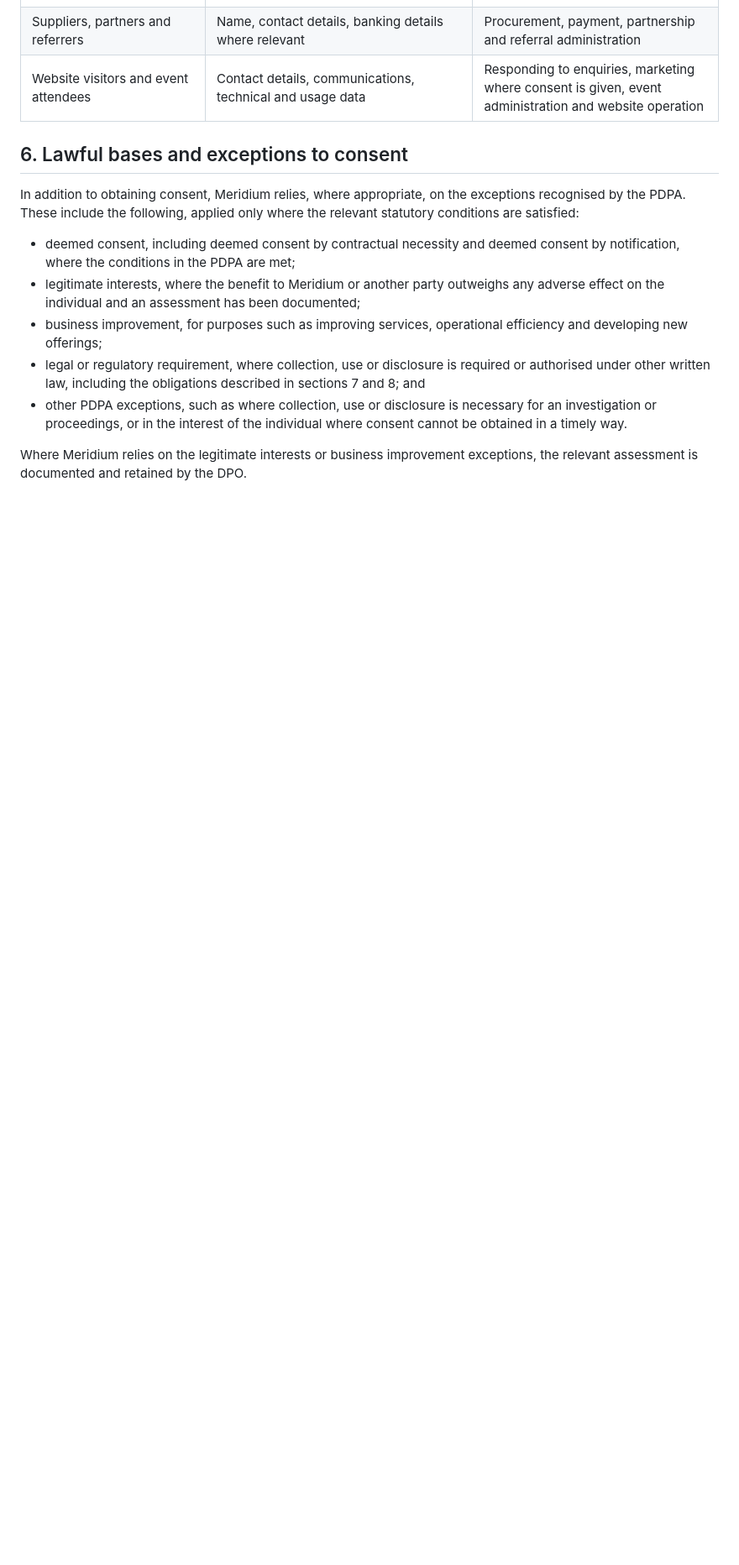
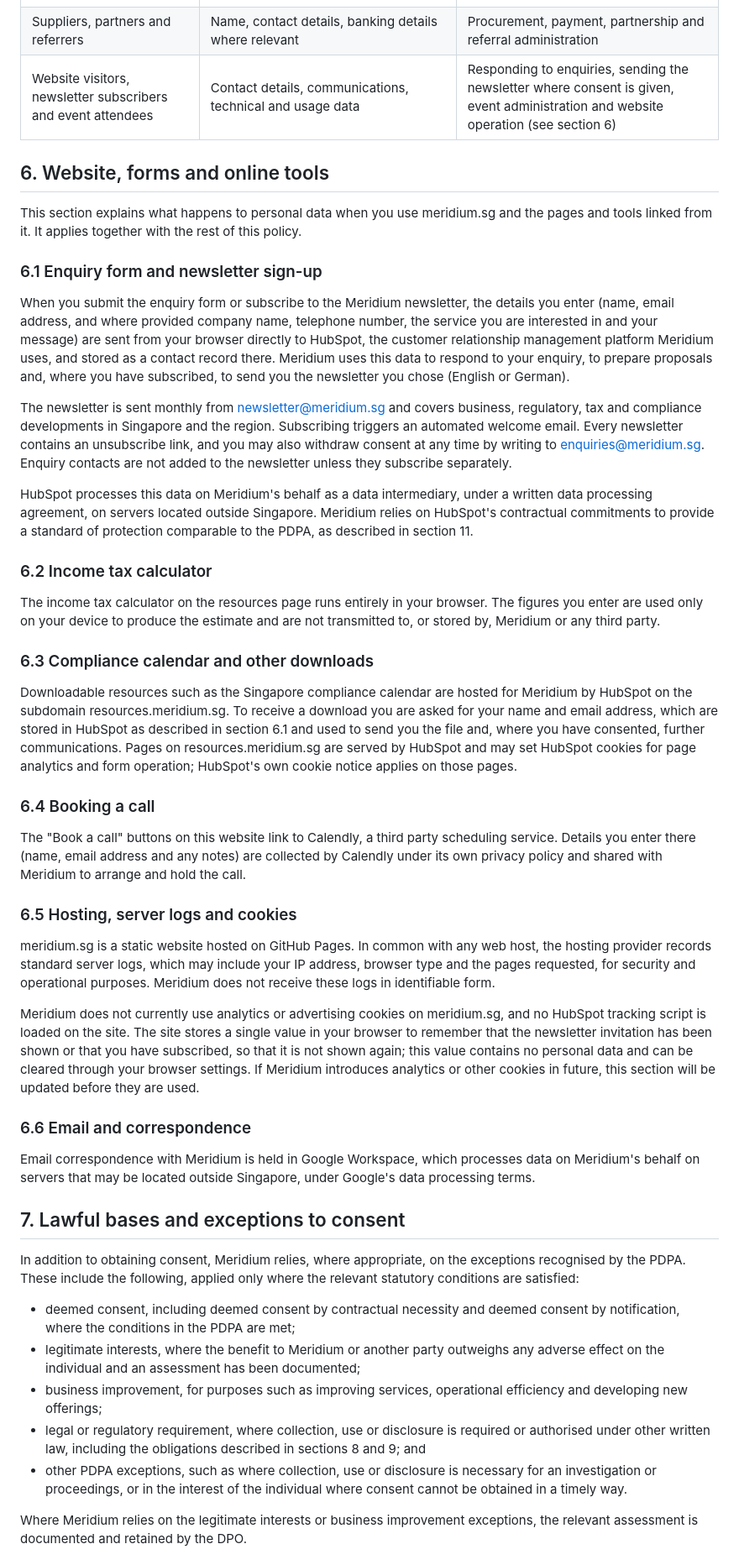
Before and after one commit to davidstepat-dot/meridium-website, a Markdown page: src/policies/data-protection-policy.md, the part around one of its changes. Shown at 84% size. Rendered like a GitHub page; blank space fills up the shorter version.

Commit message:
Data protection policy: website, forms and tools section; German version

```diff
--- a/src/policies/data-protection-policy.md
+++ b/src/policies/data-protection-policy.md
@@ -95,16 +95,50 @@ The categories of personal data that Meridium handles, and the principal purpose
 | Directors, shareholders, beneficial owners and officers of client entities | Name, nationality, identification document details, residential and contact details, source of wealth or funds information | Incorporation and corporate secretarial services, statutory filings, customer due diligence and AML compliance |
 | Employees and job applicants | Identification, contact, employment, remuneration, tax, bank account and next of kin details | Recruitment, payroll, statutory contributions, work pass administration, performance and HR management |
 | Suppliers, partners and referrers | Name, contact details, banking details where relevant | Procurement, payment, partnership and referral administration |
-| Website visitors and event attendees | Contact details, communications, technical and usage data | Responding to enquiries, marketing where consent is given, event administration and website operation |
+| Website visitors, newsletter subscribers and event attendees | Contact details, communications, technical and usage data | Responding to enquiries, sending the newsletter where consent is given, event administration and website operation (see section 6) |
 
-## 6. Lawful bases and exceptions to consent
+## 6. Website, forms and online tools
+
+This section explains what happens to personal data when you use meridium.sg and the pages and tools linked from it. It applies together with the rest of this policy.
+
+### 6.1 Enquiry form and newsletter sign-up
+
+When you submit the enquiry form or subscribe to the Meridium newsletter, the details you enter (name, email address, and where provided company name, telephone number, the service you are interested in and your message) are sent from your browser directly to HubSpot, the customer relationship management platform Meridium uses, and stored as a contact record there. Meridium uses this data to respond to your enquiry, to prepare proposals and, where you have subscribed, to send you the newsletter you chose (English or German).
+
+The newsletter is sent monthly from newsletter@meridium.sg and covers business, regulatory, tax and compliance developments in Singapore and the region. Subscribing triggers an automated welcome email. Every newsletter contains an unsubscribe link, and you may also withdraw consent at any time by writing to enquiries@meridium.sg. Enquiry contacts are not added to the newsletter unless they subscribe separately.
+
+HubSpot processes this data on Meridium's behalf as a data intermediary, under a written data processing agreement, on servers located outside Singapore. Meridium relies on HubSpot's contractual commitments to provide a standard of protection comparable to the PDPA, as described in section 11.
+
+### 6.2 Income tax calculator
+
+The income tax calculator on the resources page runs entirely in your browser. The figures you enter are used only on your device to produce the estimate and are not transmitted to, or stored by, Meridium or any third party.
+
+### 6.3 Compliance calendar and other downloads
+
+Downloadable resources such as the Singapore compliance calendar are hosted for Meridium by HubSpot on the subdomain resources.meridium.sg. To receive a download you are asked for your name and email address, which are stored in HubSpot as described in section 6.1 and used to send you the file and, where you have consented, further communications. Pages on resources.meridium.sg are served by HubSpot and may set HubSpot cookies for page analytics and form operation; HubSpot's own cookie notice applies on those pages.
+
+### 6.4 Booking a call
+
+The "Book a call" buttons on this website link to Calendly, a third party scheduling service. Details you enter there (name, email address and any notes) are collected by Calendly under its own privacy policy and shared with Meridium to arrange and hold the call.
+
+### 6.5 Hosting, server logs and cookies
+
+meridium.sg is a static website hosted on GitHub Pages. In common with any web host, the hosting provider records standard server logs, which may include your IP address, browser type and the pages requested, for security and operational purposes. Meridium does not receive these logs in identifiable form.
+
+Meridium does not currently use analytics or advertising cookies on meridium.sg, and no HubSpot tracking script is loaded on the site. The site stores a single value in your browser to remember that the newsletter invitation has been shown or that you have subscribed, so that it is not shown again; this value contains no personal data and can be cleared through your browser settings. If Meridium introduces analytics or other cookies in future, this section will be updated before they are used.
+
+### 6.6 Email and correspondence
+
+Email correspondence with Meridium is held in Google Workspace, which processes data on Meridium's behalf on servers that may be located outside Singapore, under Google's data processing terms.
+
+## 7. Lawful bases and exceptions to consent
 
 In addition to obtaining consent, Meridium relies, where appropriate, on the exceptions recognised by the PDPA. These include the following, applied only where the relevant statutory conditions are satisfied:
 
 - deemed consent, including deemed consent by contractual necessity and deemed consent by notification, where the conditions in the PDPA are met;
 - legitimate interests, where the benefit to Meridium or another party outweighs any adverse effect on the individual and an assessment has been documented;
 - business improvement, for purposes such as improving services, operational efficiency and developing new offerings;
-- legal or regulatory requirement, where collection, use or disclosure is required or authorised under other written law, including the obligations described in sections 7 and 8; and
+- legal or regulatory requirement, where collection, use or disclosure is required or authorised under other written law, including the obligations described in sections 8 and 9; and
 - other PDPA exceptions, such as where collection, use or disclosure is necessary for an investigation or proceedings, or in the interest of the individual where consent cannot be obtained in a timely way.
 
 Where Meridium relies on the legitimate interests or business improvement exceptions, the relevant assessment is documented and retained by the DPO.
```
Also changed, not shown: other parts of src/policies/data-protection-policy.md (+22 -22 lines), src/policies/data-protection-policy.de.md (added, +264 -0 lines).
